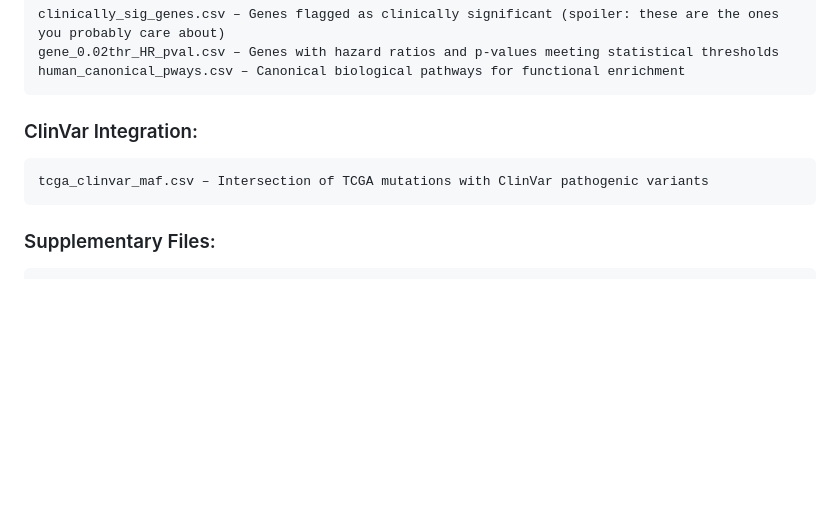
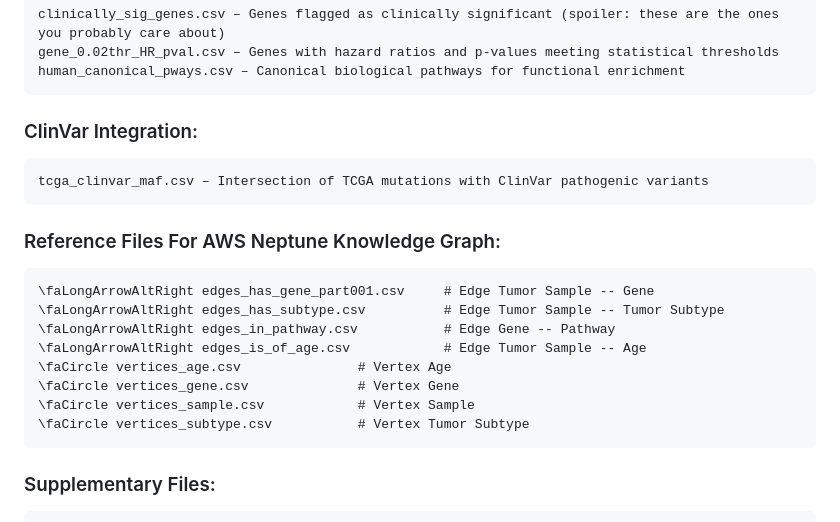
Before and after one commit to collaborativebioinformatics/Cancer_target_KG, a Markdown page: README.md, the part around the change. Drawn GitHub-style; blank space fills up the shorter version.

````diff
--- a/README.md
+++ b/README.md
@@ -117,6 +117,19 @@ human_canonical_pways.csv – Canonical biological pathways for functional enric
 tcga_clinvar_maf.csv – Intersection of TCGA mutations with ClinVar pathogenic variants
 ```
 
+### Reference Files For AWS Neptune Knowledge Graph:
+
+```
+\faLongArrowAltRight edges_has_gene_part001.csv     # Edge Tumor Sample -- Gene
+\faLongArrowAltRight edges_has_subtype.csv          # Edge Tumor Sample -- Tumor Subtype
+\faLongArrowAltRight edges_in_pathway.csv           # Edge Gene -- Pathway
+\faLongArrowAltRight edges_is_of_age.csv            # Edge Tumor Sample -- Age
+\faCircle vertices_age.csv               # Vertex Age
+\faCircle vertices_gene.csv              # Vertex Gene
+\faCircle vertices_sample.csv            # Vertex Sample
+\faCircle vertices_subtype.csv           # Vertex Tumor Subtype
+```
+
 ### Supplementary Files:
 
 ```
````
